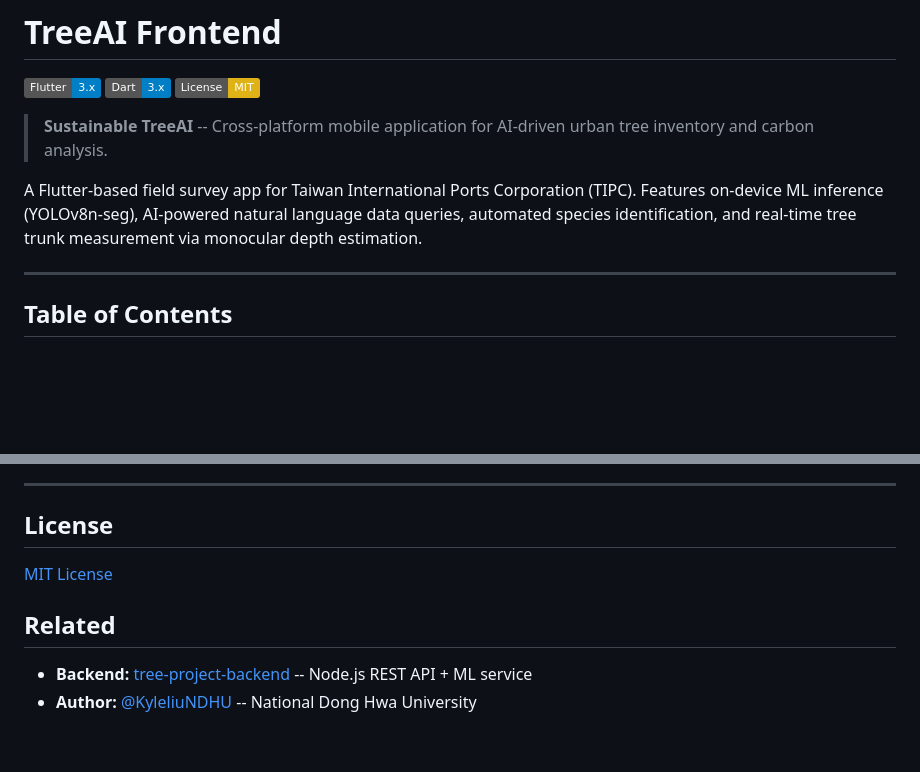
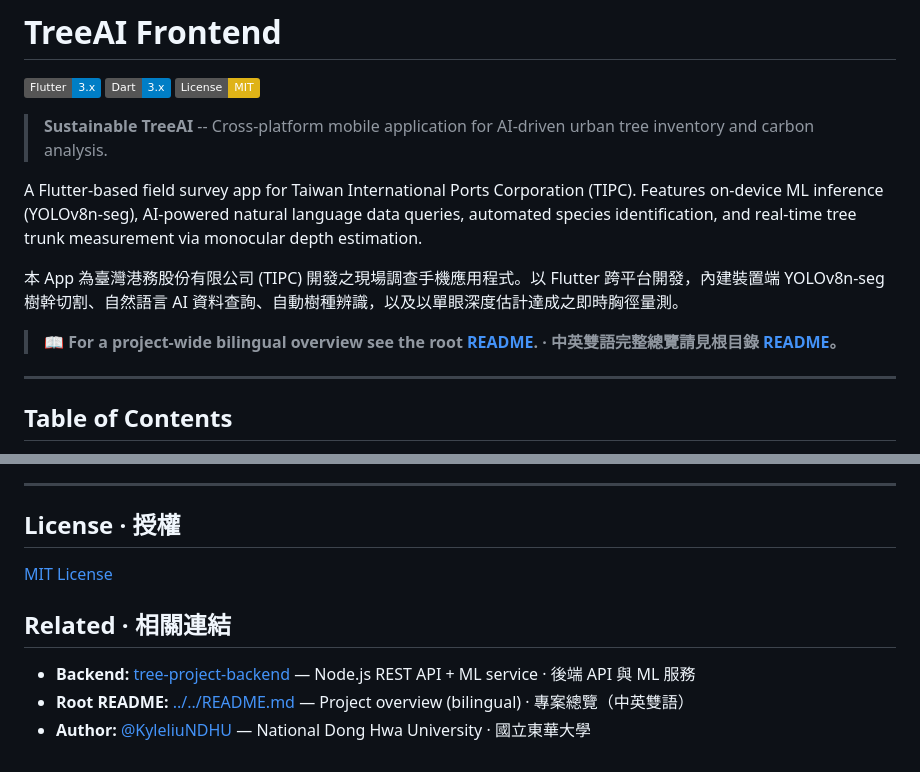
Before and after one commit to icmnlab/tree-project-frontend, a Markdown page: README.md, 2 parts joined by grey strips. Rendered like a GitHub page; badges without logos; blank space fills up the shorter version.

Commit message:
docs(readme): add bilingual abstract and link to root project overview

```diff
--- a/README.md
+++ b/README.md
@@ -7,6 +7,10 @@
 > **Sustainable TreeAI** -- Cross-platform mobile application for AI-driven urban tree inventory and carbon analysis.
 
 A Flutter-based field survey app for Taiwan International Ports Corporation (TIPC). Features on-device ML inference (YOLOv8n-seg), AI-powered natural language data queries, automated species identification, and real-time tree trunk measurement via monocular depth estimation.
+
+本 App 為臺灣港務股份有限公司 (TIPC) 開發之現場調查手機應用程式。以 Flutter 跨平台開發，內建裝置端 YOLOv8n-seg 樹幹切割、自然語言 AI 資料查詢、自動樹種辨識，以及以單眼深度估計達成之即時胸徑量測。
+
+> **📖 For a project-wide bilingual overview see the root [README](../../README.md). · 中英雙語完整總覽請見根目錄 [README](../../README.md)。**
 
 ---
 
@@ -308,11 +312,12 @@ TIPC port-themed design with ecological green accents.
 
 ---
 
-## License
+## License · 授權
 
 [MIT License](LICENSE)
 
-## Related
+## Related · 相關連結
 
-- **Backend:** [tree-project-backend](https://github.com/KyleliuNDHU/tree-project-backend) -- Node.js REST API + ML service
-- **Author:** [@KyleliuNDHU](https://github.com/KyleliuNDHU) -- National Dong Hwa University
+- **Backend:** [tree-project-backend](https://github.com/KyleliuNDHU/tree-project-backend) — Node.js REST API + ML service · 後端 API 與 ML 服務
+- **Root README:** [../../README.md](../../README.md) — Project overview (bilingual) · 專案總覽（中英雙語）
+- **Author:** [@KyleliuNDHU](https://github.com/KyleliuNDHU) — National Dong Hwa University · 國立東華大學
```
